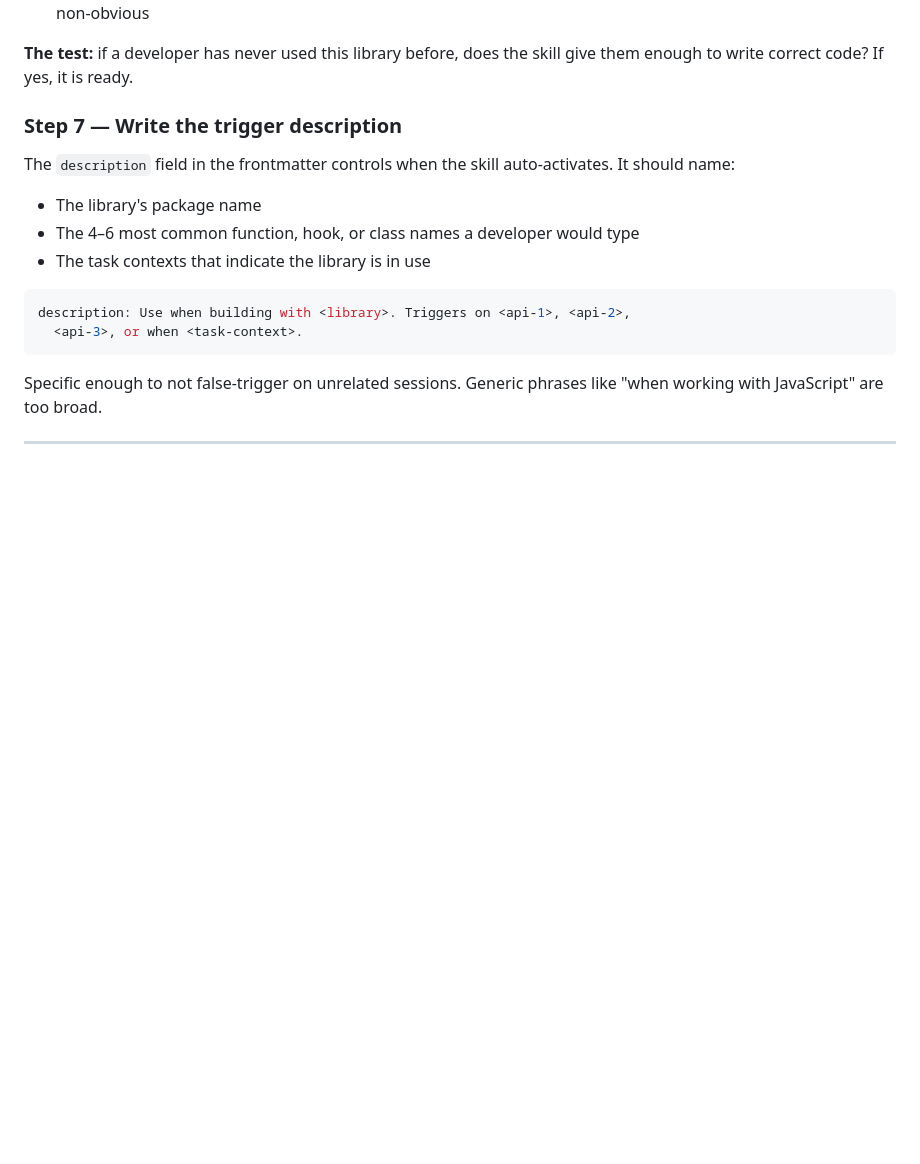
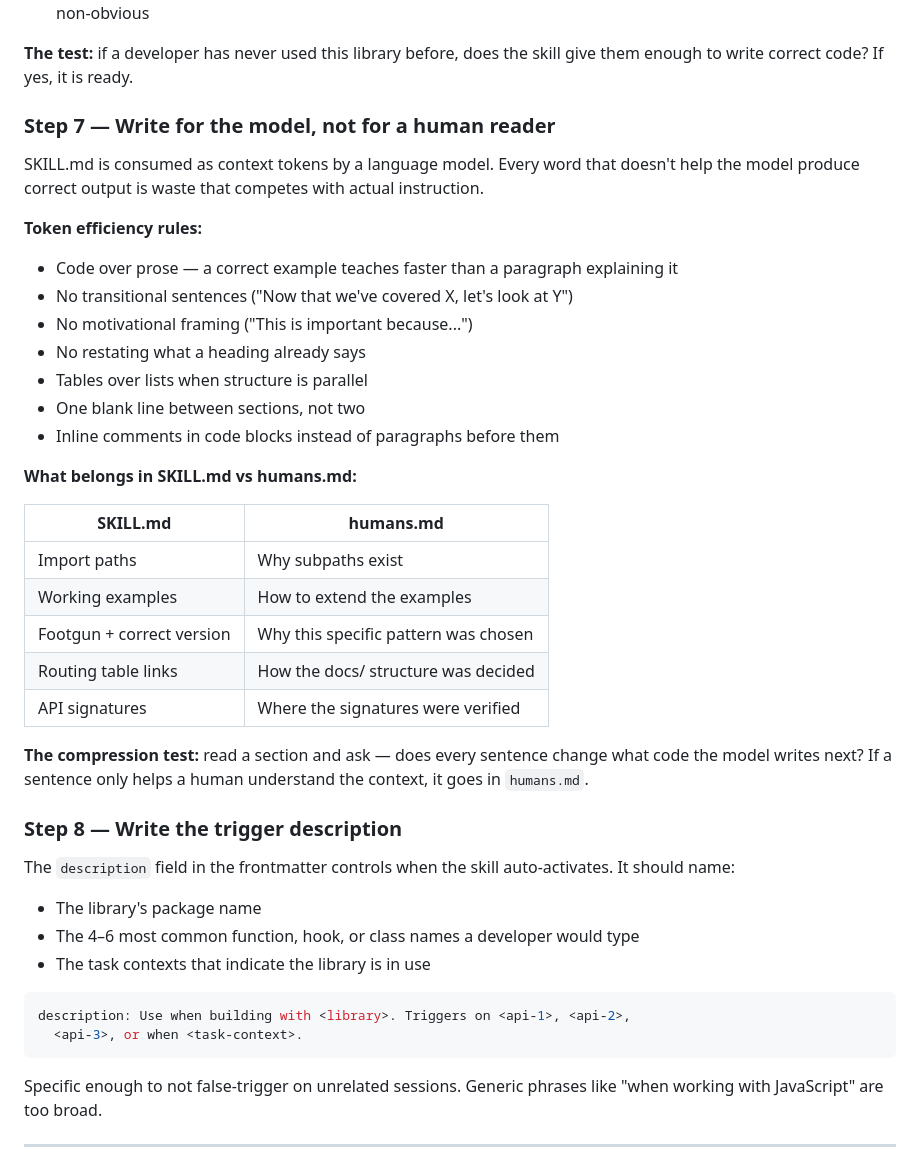
Before and after one commit to emb715/ai-stuff, a Markdown page: skills/library-skill-builder/SKILL.md, the part around one of its changes. GitHub-like rendering; blank space fills up the shorter version.

```diff
--- a/skills/library-skill-builder/SKILL.md
+++ b/skills/library-skill-builder/SKILL.md
@@ -131,7 +131,33 @@ Do not include:
 
 **The test:** if a developer has never used this library before, does the skill give them enough to write correct code? If yes, it is ready.
 
-### Step 7 — Write the trigger description
+### Step 7 — Write for the model, not for a human reader
+
+SKILL.md is consumed as context tokens by a language model. Every word that doesn't help the model produce correct output is waste that competes with actual instruction.
+
+**Token efficiency rules:**
+
+- Code over prose — a correct example teaches faster than a paragraph explaining it
+- No transitional sentences ("Now that we've covered X, let's look at Y")
+- No motivational framing ("This is important because...")
+- No restating what a heading already says
+- Tables over lists when structure is parallel
+- One blank line between sections, not two
+- Inline comments in code blocks instead of paragraphs before them
+
+**What belongs in SKILL.md vs humans.md:**
+
+| SKILL.md | humans.md |
+|---|---|
+| Import paths | Why subpaths exist |
+| Working examples | How to extend the examples |
+| Footgun + correct version | Why this specific pattern was chosen |
+| Routing table links | How the docs/ structure was decided |
+| API signatures | Where the signatures were verified |
+
+**The compression test:** read a section and ask — does every sentence change what code the model writes next? If a sentence only helps a human understand the context, it goes in `humans.md`.
+
+### Step 8 — Write the trigger description
 
 The `description` field in the frontmatter controls when the skill auto-activates. It should name:
 - The library's package name
```
Also changed, not shown: other parts of skills/library-skill-builder/SKILL.md (+25 -5 lines).
